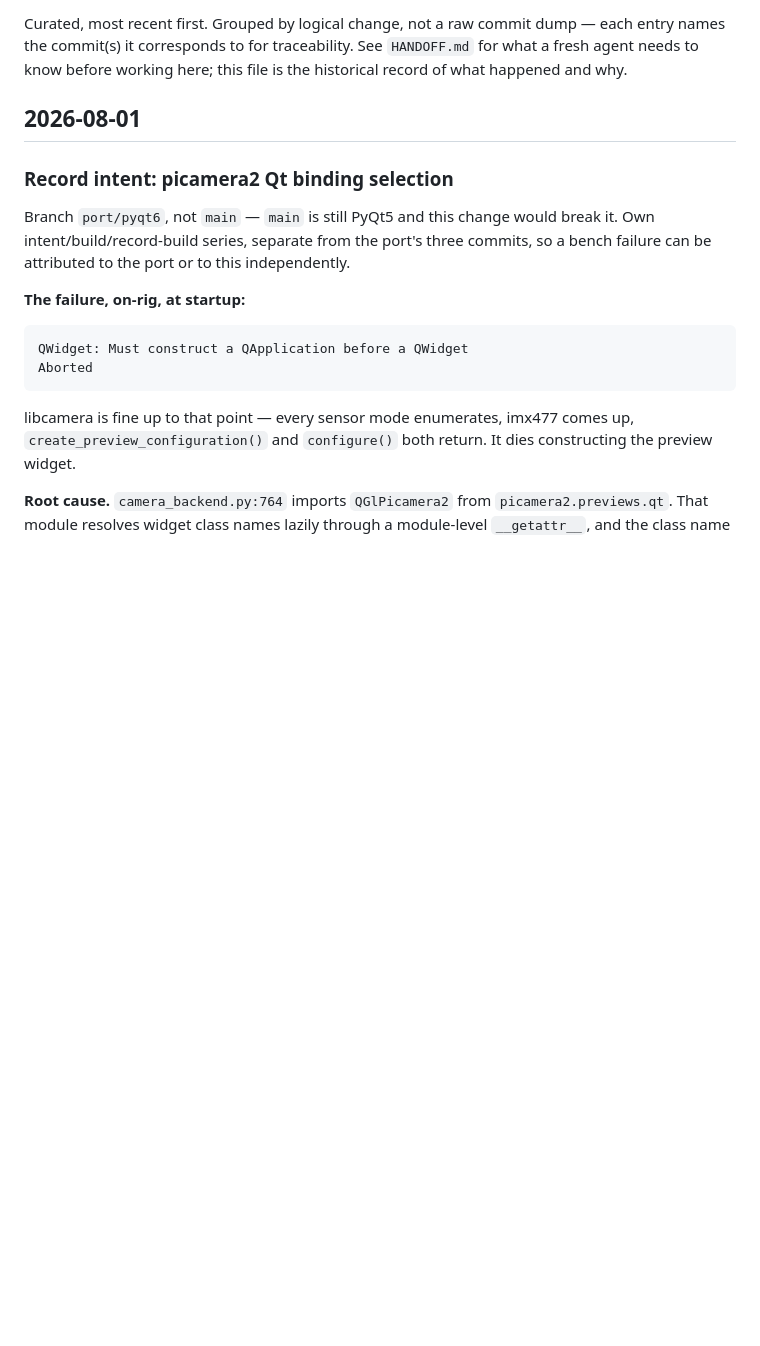
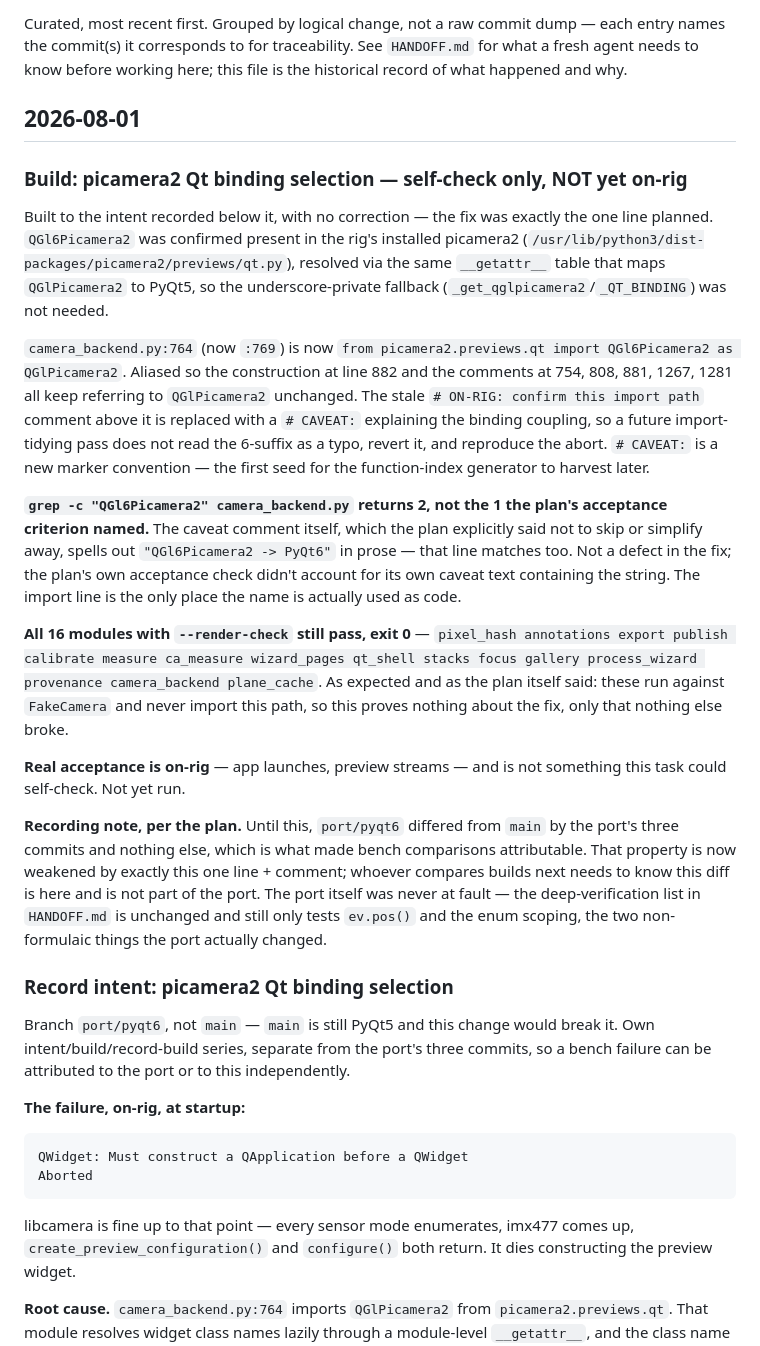
Before and after one commit to slayer8366/OSCam, a Markdown page: CHANGELOG.md, the part around the change. GitHub-like rendering; blank space fills up the shorter version.

```diff
--- a/CHANGELOG.md
+++ b/CHANGELOG.md
@@ -6,6 +6,53 @@ See `HANDOFF.md` for what a fresh agent needs to know before working here;
 this file is the historical record of what happened and why.
 
 ## 2026-08-01
+
+### Build: picamera2 Qt binding selection — self-check only, NOT yet on-rig
+
+Built to the intent recorded below it, with no correction — the fix was
+exactly the one line planned. `QGl6Picamera2` was confirmed present in
+the rig's installed picamera2
+(`/usr/lib/python3/dist-packages/picamera2/previews/qt.py`), resolved via
+the same `__getattr__` table that maps `QGlPicamera2` to PyQt5, so the
+underscore-private fallback (`_get_qglpicamera2`/`_QT_BINDING`) was not
+needed.
+
+`camera_backend.py:764` (now `:769`) is now `from picamera2.previews.qt
+import QGl6Picamera2 as QGlPicamera2`. Aliased so the construction at
+line 882 and the comments at 754, 808, 881, 1267, 1281 all keep referring
+to `QGlPicamera2` unchanged. The stale `# ON-RIG: confirm this import
+path` comment above it is replaced with a `# CAVEAT:` explaining the
+binding coupling, so a future import-tidying pass does not read the
+6-suffix as a typo, revert it, and reproduce the abort. `# CAVEAT:` is a
+new marker convention — the first seed for the function-index generator
+to harvest later.
+
+**`grep -c "QGl6Picamera2" camera_backend.py` returns 2, not the 1 the
+plan's acceptance criterion named.** The caveat comment itself, which the
+plan explicitly said not to skip or simplify away, spells out `"QGl6Picamera2
+-> PyQt6"` in prose — that line matches too. Not a defect in the fix; the
+plan's own acceptance check didn't account for its own caveat text
+containing the string. The import line is the only place the name is
+actually used as code.
+
+**All 16 modules with `--render-check` still pass, exit 0** — `pixel_hash
+annotations export publish calibrate measure ca_measure wizard_pages
+qt_shell stacks focus gallery process_wizard provenance camera_backend
+plane_cache`. As expected and as the plan itself said: these run against
+`FakeCamera` and never import this path, so this proves nothing about the
+fix, only that nothing else broke.
+
+**Real acceptance is on-rig** — app launches, preview streams — and is
+not something this task could self-check. Not yet run.
+
+**Recording note, per the plan.** Until this, `port/pyqt6` differed from
+`main` by the port's three commits and nothing else, which is what made
+bench comparisons attributable. That property is now weakened by exactly
+this one line + comment; whoever compares builds next needs to know this
+diff is here and is not part of the port. The port itself was never at
+fault — the deep-verification list in `HANDOFF.md` is unchanged and still
+only tests `ev.pos()` and the enum scoping, the two non-formulaic things
+the port actually changed.
 
 ### Record intent: picamera2 Qt binding selection
 
```
Also changed, not shown: HANDOFF.md (+33 -20 lines).
